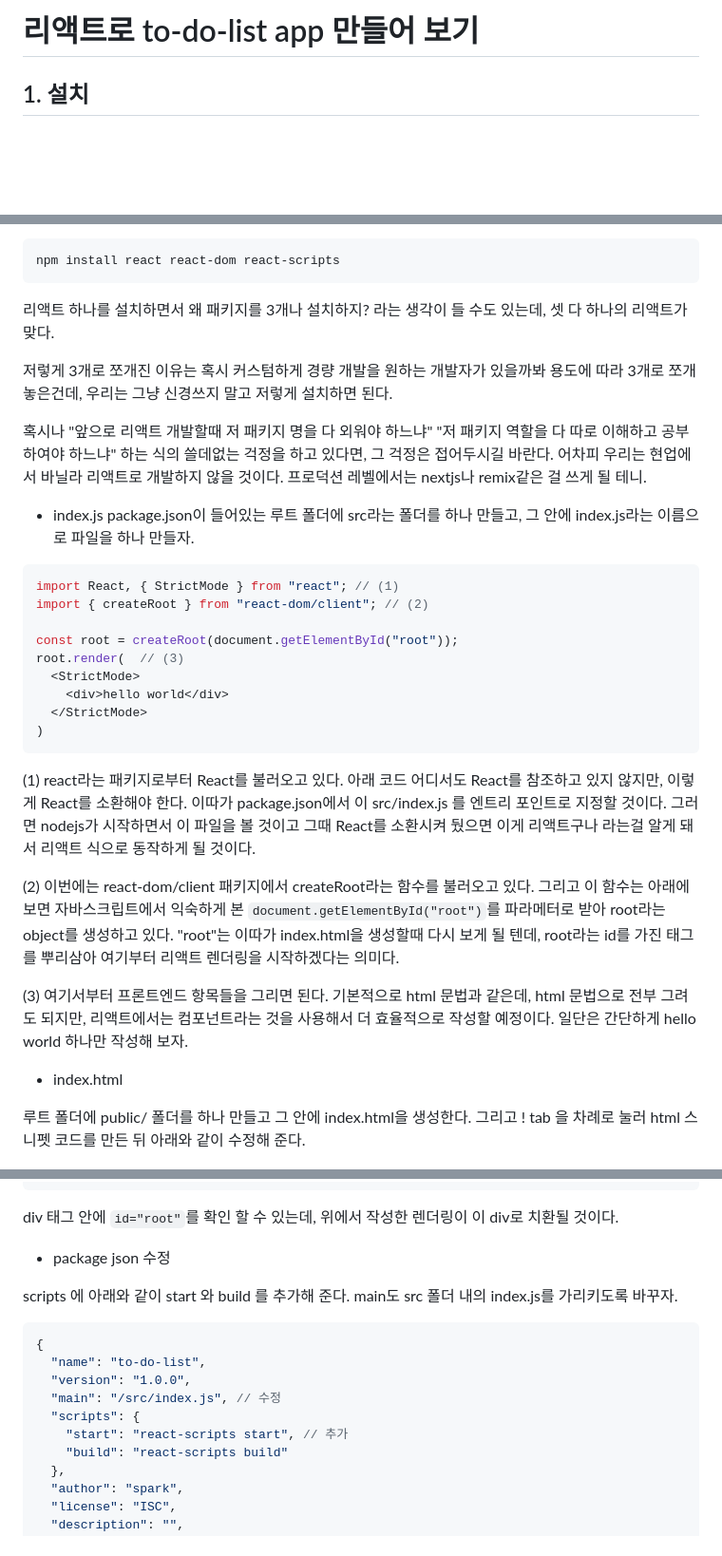
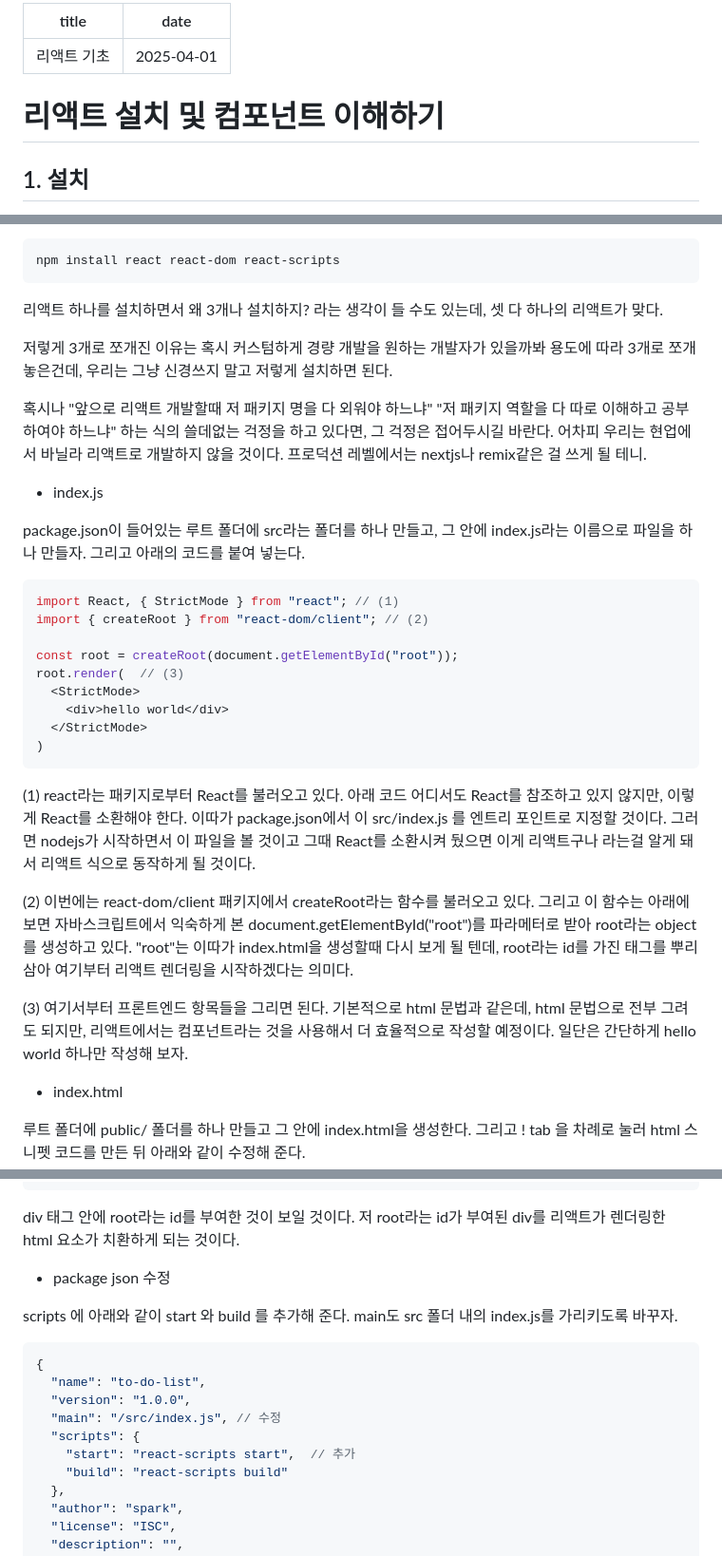
Before and after one commit to dyaos1/react-tutorial, a Markdown page: 01-react-basic/README.md, 3 parts joined by grey strips. Shown: that part at 95% size. GitHub-like rendering; blank space fills up the shorter version.

````diff
--- a/01-react-basic/README.md
+++ b/01-react-basic/README.md
@@ -1,4 +1,8 @@
-# 리액트로 to-do-list app 만들어 보기
+---
+title: 리액트 기초
+date: 2025-04-01
+---
+# 리액트 설치 및 컴포넌트 이해하기
 
 ## 1. 설치
 
@@ -23,16 +27,17 @@ npm init
 npm install react react-dom react-scripts
 ```
 
-리액트 하나를 설치하면서 왜 패키지를 3개나 설치하지? 라는 생각이 들 수도 있는데, 셋 다 하나의 리액트가 맞다.
+리액트 하나를 설치하면서 왜 3개나 설치하지? 라는 생각이 들 수도 있는데, 셋 다 하나의 리액트가 맞다.
 
 저렇게 3개로 쪼개진 이유는 혹시 커스텀하게 경량 개발을 원하는 개발자가 있을까봐 용도에 따라 3개로 쪼개놓은건데,
 우리는 그냥 신경쓰지 말고 저렇게 설치하면 된다.
 
 혹시나 "앞으로 리액트 개발할때 저 패키지 명을 다 외워야 하느냐" "저 패키지 역할을 다 따로 이해하고 공부하여야 하느냐" 하는 식의 쓸데없는 걱정을 하고 있다면, 그 걱정은 접어두시길 바란다. 어차피 우리는 현업에서 바닐라 리액트로 개발하지 않을 것이다. 프로덕션 레벨에서는 nextjs나 remix같은 걸 쓰게 될 테니.
 
+- index.js
 
-- index.js
 package.json이 들어있는 루트 폴더에 src라는 폴더를 하나 만들고, 그 안에 index.js라는 이름으로 파일을 하나 만들자.
+그리고 아래의 코드를 붙여 넣는다.
 
 ```javascript
 import React, { StrictMode } from "react"; // (1)
@@ -45,16 +50,12 @@ root.render(  // (3)
   </StrictMode>
 )
 ```
-(1) react라는 패키지로부터 React를 불러오고 있다. 아래 코드 어디서도 React를 참조하고 있지 않지만, 이렇게 React를 소환해야 한다.
-이따가 package.json에서 이 src/index.js 를 엔트리 포인트로 지정할 것이다.
-그러면 nodejs가 시작하면서 이 파일을 볼 것이고 그때 React를 소환시켜 뒀으면 이게 리액트구나 라는걸 알게 돼서 리액트 식으로 동작하게 될 것이다.
 
-(2) 이번에는 react-dom/client 패키지에서 createRoot라는 함수를 불러오고 있다.
-그리고 이 함수는 아래에 보면 자바스크립트에서 익숙하게 본 ```document.getElementById("root")```를 파라메터로 받아 root라는 object를 생성하고 있다.
-"root"는 이따가 index.html을 생성할때 다시 보게 될 텐데, root라는 id를 가진 태그를 뿌리삼아 여기부터 리액트 렌더링을 시작하겠다는 의미다.
+(1) react라는 패키지로부터 React를 불러오고 있다. 아래 코드 어디서도 React를 참조하고 있지 않지만, 이렇게 React를 소환해야 한다. 이따가 package.json에서 이 src/index.js 를 엔트리 포인트로 지정할 것이다. 그러면 nodejs가 시작하면서 이 파일을 볼 것이고 그때 React를 소환시켜 뒀으면 이게 리액트구나 라는걸 알게 돼서 리액트 식으로 동작하게 될 것이다.
 
-(3) 여기서부터 프론트엔드 항목들을 그리면 된다. 기본적으로 html 문법과 같은데, html 문법으로 전부 그려도 되지만, 리액트에서는 컴포넌트라는 것을 사용해서 더 효율적으로 작성할 예정이다.
-일단은 간단하게 hello world 하나만 작성해 보자.
+(2) 이번에는 react-dom/client 패키지에서 createRoot라는 함수를 불러오고 있다. 그리고 이 함수는 아래에 보면 자바스크립트에서 익숙하게 본 document.getElementById("root")를 파라메터로 받아 root라는 object를 생성하고 있다. "root"는 이따가 index.html을 생성할때 다시 보게 될 텐데, root라는 id를 가진 태그를 뿌리삼아 여기부터 리액트 렌더링을 시작하겠다는 의미다.
+
+(3) 여기서부터 프론트엔드 항목들을 그리면 된다. 기본적으로 html 문법과 같은데, html 문법으로 전부 그려도 되지만, 리액트에서는 컴포넌트라는 것을 사용해서 더 효율적으로 작성할 예정이다. 일단은 간단하게 hello world 하나만 작성해 보자.
 
 
 - index.html
@@ -76,7 +77,9 @@ root.render(  // (3)
 </html>
 ```
 
-div 태그 안에 ```id="root"```를 확인 할 수 있는데, 위에서 작성한 렌더링이 이 div로 치환될 것이다.
+div 태그 안에 root라는 id를 부여한 것이 보일 것이다.
+저 root라는 id가 부여된 div를 리액트가 렌더링한 html 요소가 치환하게 되는 것이다.
+
 
 - package json 수정
 
@@ -88,7 +91,7 @@ scripts 에 아래와 같이 start 와 build 를 추가해 준다. main도 src
   "version": "1.0.0",
   "main": "/src/index.js", // 수정
   "scripts": {
-    "start": "react-scripts start", // 추가
+    "start": "react-scripts start",  // 추가
     "build": "react-scripts build"
   },
   "author": "spark",
````
